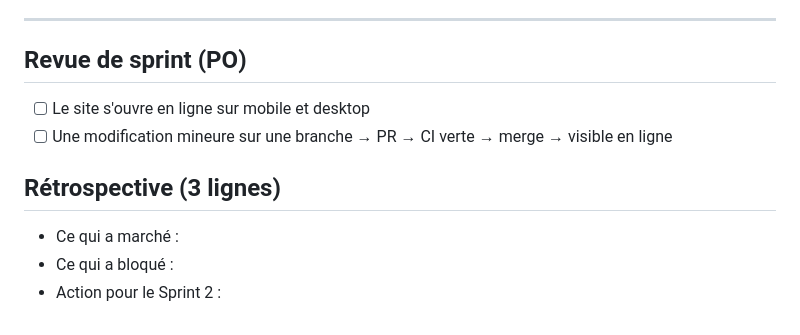
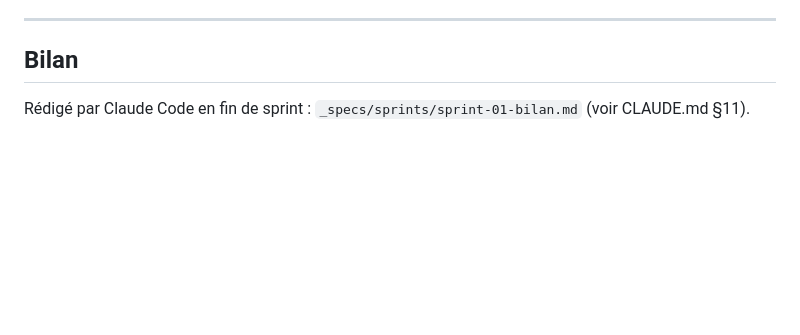
Before and after one commit to elbachir67/elbachir67.github.io, a Markdown page: _specs/sprints/sprint-01.md, the part around the change. GitHub-like rendering; blank space fills up the shorter version.

Commit message:
docs(specs): remplace revue et rétrospective du sprint 1 par le bilan
Co-Authored-By: Claude Opus 5 (1M context) <noreply@anthropic.com>

```diff
--- a/_specs/sprints/sprint-01.md
+++ b/_specs/sprints/sprint-01.md
@@ -92,13 +92,6 @@ secondes qui est l'enseignant et comment le joindre, afin d'accéder à ses trav
 
 ---
 
-## Revue de sprint (PO)
+## Bilan
 
-- [ ] Le site s'ouvre en ligne sur mobile et desktop
-- [ ] Une modification mineure sur une branche → PR → CI verte → merge → visible en ligne
-
-## Rétrospective (3 lignes)
-
-- Ce qui a marché :
-- Ce qui a bloqué :
-- Action pour le Sprint 2 :
+Rédigé par Claude Code en fin de sprint : `_specs/sprints/sprint-01-bilan.md` (voir CLAUDE.md §11).
```
